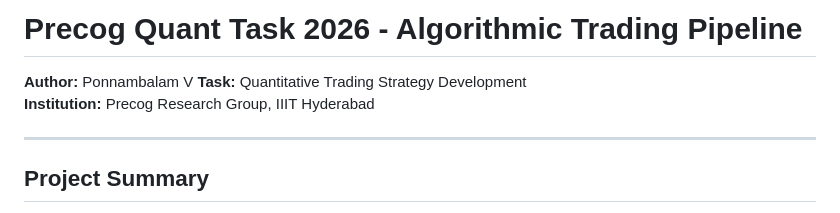
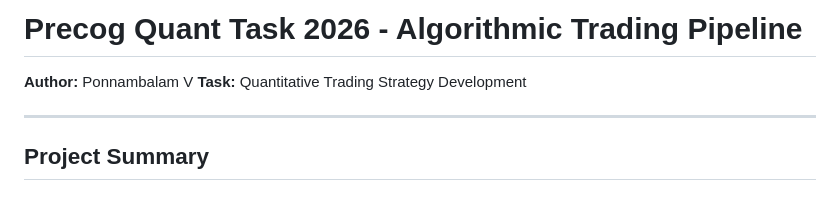
Before and after one commit to Incognius/precog-quant-task-2026, a Markdown page: README.md, the part around the change. Rendered like a GitHub page.

```diff
--- a/README.md
+++ b/README.md
@@ -2,7 +2,6 @@
 
 **Author:** Ponnambalam V
 **Task:** Quantitative Trading Strategy Development
-**Institution:** Precog Research Group, IIIT Hyderabad
 
 ---
 
```
